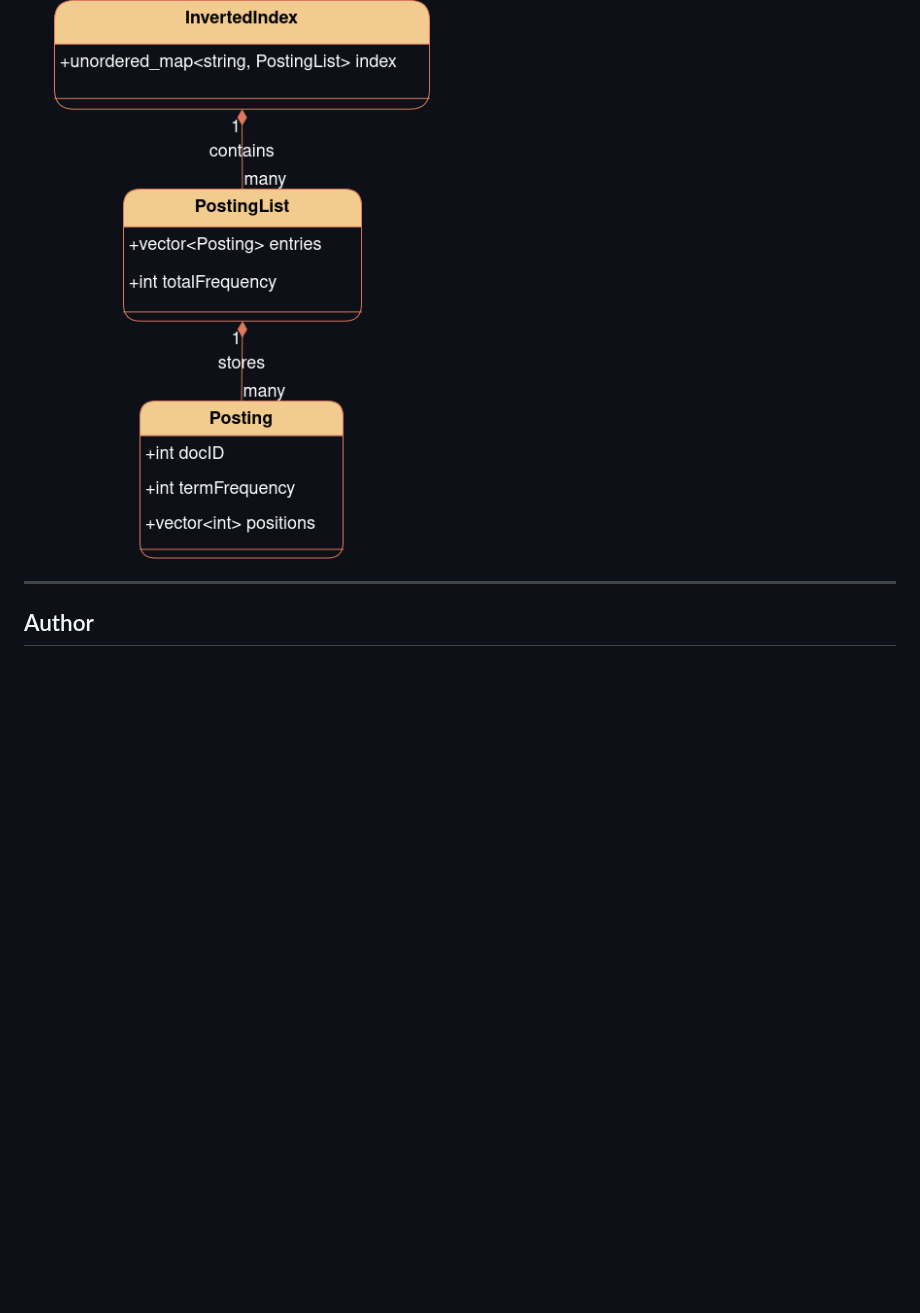
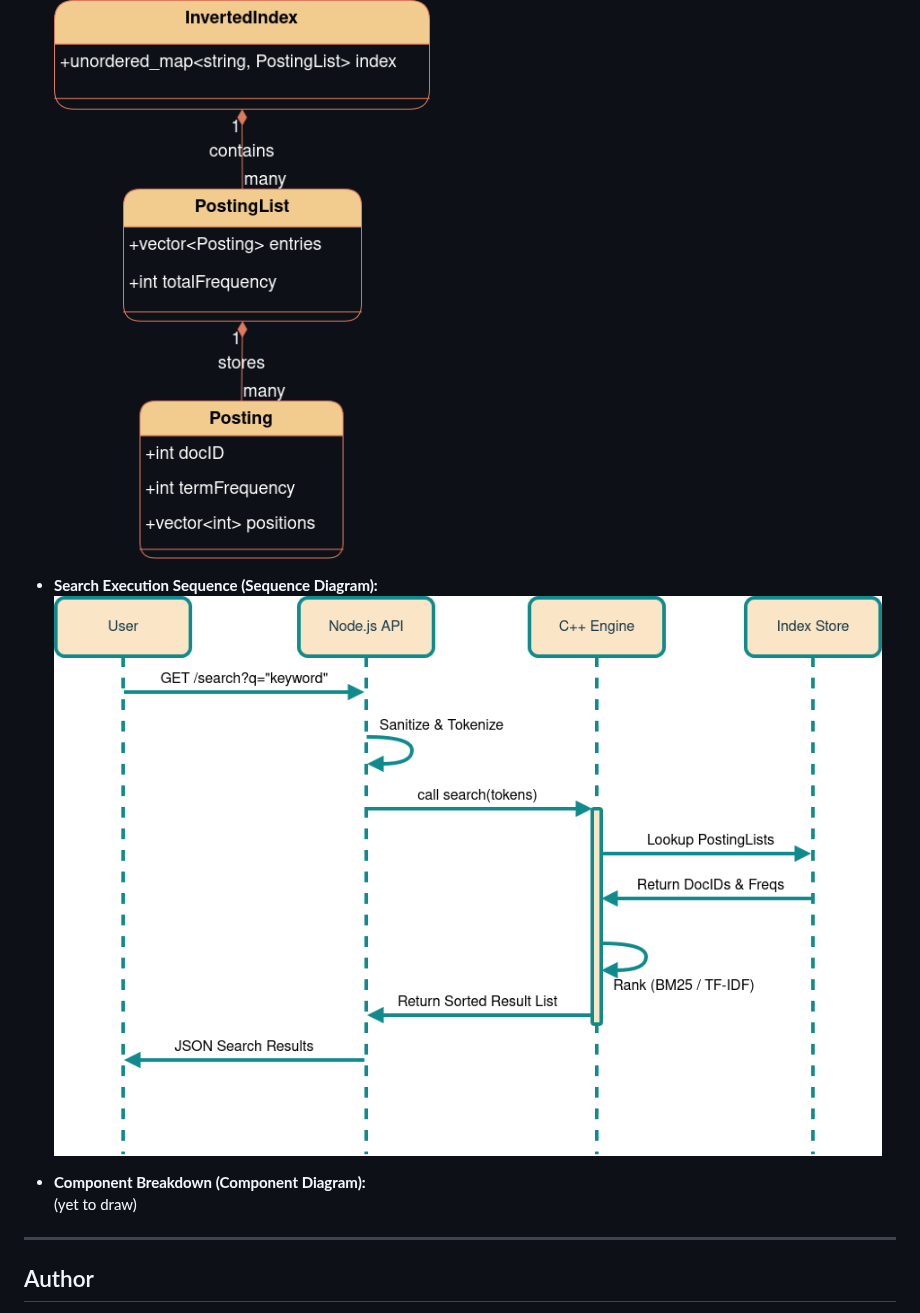
Before and after one commit to schak04/septcrawler, a Markdown page: README.md, the part around the change. GitHub-like rendering; pictures changed too: docs/diagrams/search-execution-sequence.png (added); blank space fills up the shorter version.

Commit message:
docs: add search execution sequence diagram
left only with component breakdown diagram for LLD

```diff
--- a/README.md
+++ b/README.md
@@ -28,6 +28,11 @@ Currently in design phase.
 - **C++ Indexing Internals (Data Structure Diagram):**
 ![C++ Indexing Internals](./docs/diagrams/dsd.png)
 
+- **Search Execution Sequence (Sequence Diagram):**
+![Search Execution Sequence](./docs/diagrams/search-execution-sequence.png)
+
+- **Component Breakdown (Component Diagram):**
+(yet to draw)
 
 ---
 
```
